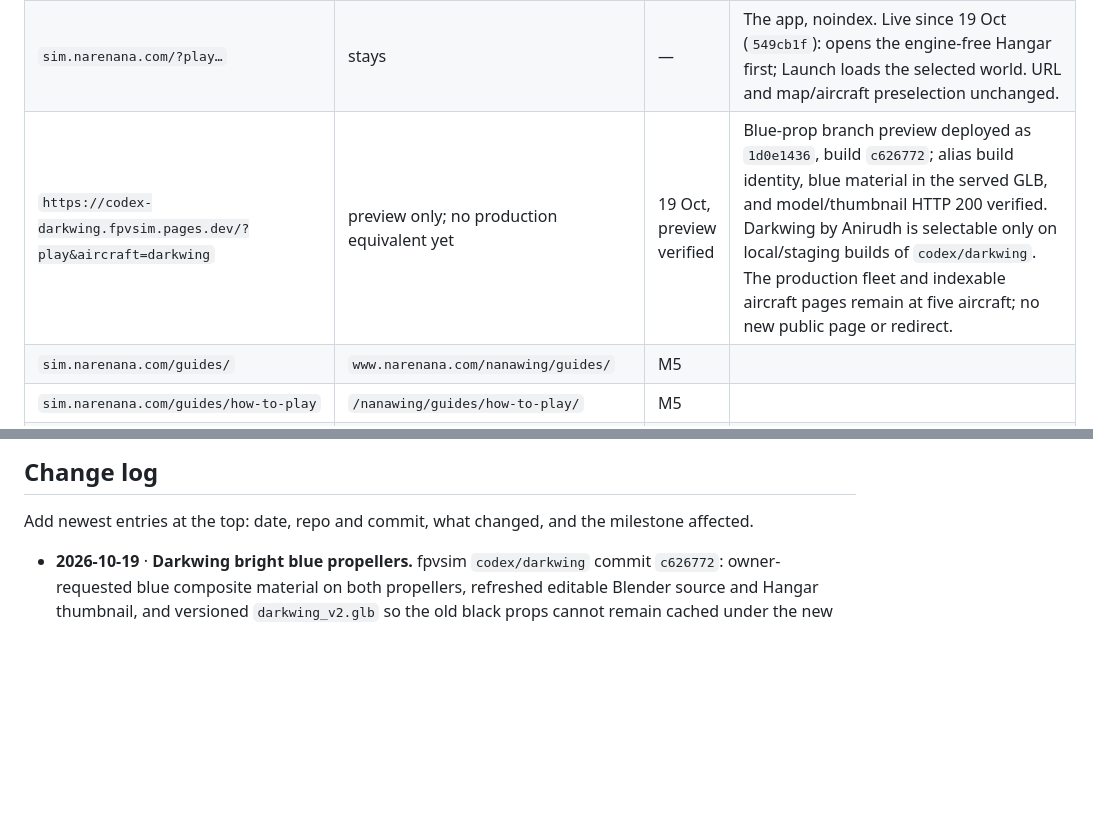
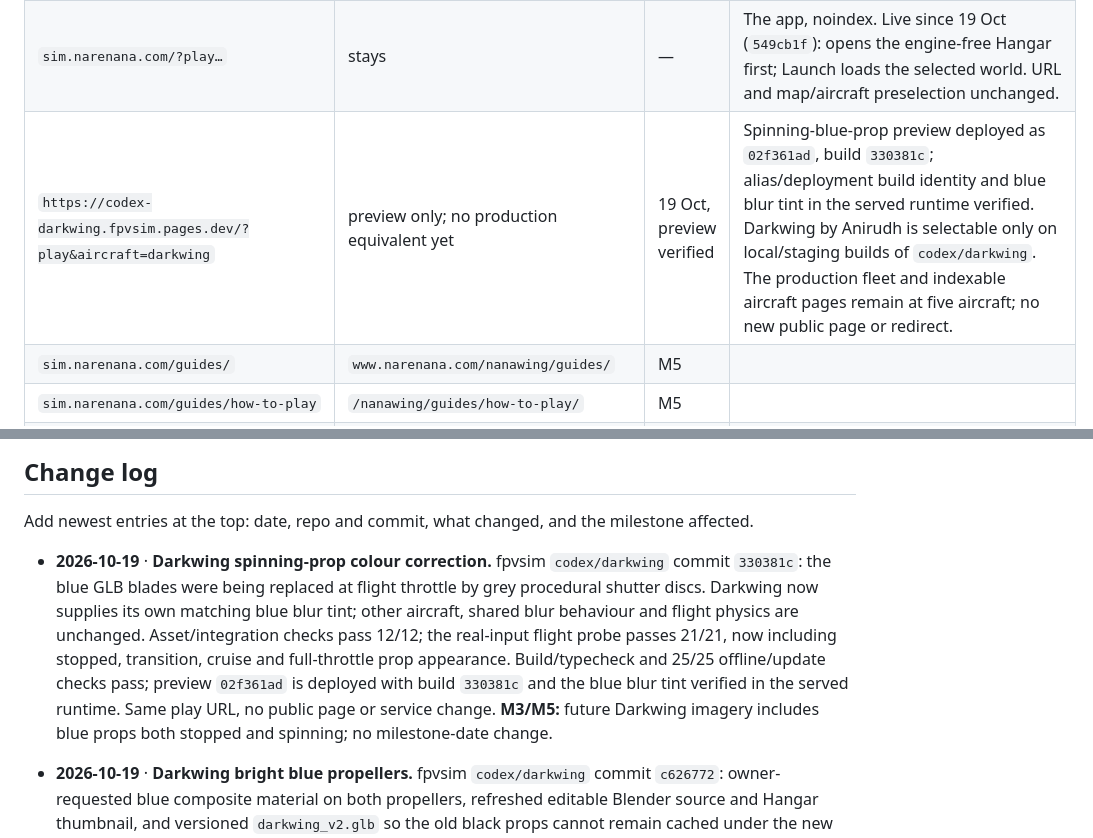
Before and after one commit to narenana/narenana-website, a Markdown page: docs/site-consolidation-plan.md, 2 parts joined by grey strips. Rendered like a GitHub page; blank space fills up the shorter version.

Commit message:
[skip ci] Record Darkwing spinning-prop colour fix

```diff
--- a/docs/site-consolidation-plan.md
+++ b/docs/site-consolidation-plan.md
@@ -242,7 +242,7 @@ Frozen 6 Oct. Edit this table whenever a page is added, removed or renamed befor
 |---|---|---|---|
 | `sim.narenana.com/` (no `play`) | `www.narenana.com/` | M5 | The homepage is Nanawing's front door. The owner approved the Chupito + Spectre artwork on 16 Oct (`fpvsim` main `5174ae5`); carry this art at M5. No URL change. |
 | `sim.narenana.com/?play…` | stays | — | The app, noindex. Live since 19 Oct (`549cb1f`): opens the engine-free Hangar first; Launch loads the selected world. URL and map/aircraft preselection unchanged. |
-| `https://codex-darkwing.fpvsim.pages.dev/?play&aircraft=darkwing` | preview only; no production equivalent yet | 19 Oct, preview verified | Blue-prop branch preview deployed as `1d0e1436`, build `c626772`; alias build identity, blue material in the served GLB, and model/thumbnail HTTP 200 verified. Darkwing by Anirudh is selectable only on local/staging builds of `codex/darkwing`. The production fleet and indexable aircraft pages remain at five aircraft; no new public page or redirect. |
+| `https://codex-darkwing.fpvsim.pages.dev/?play&aircraft=darkwing` | preview only; no production equivalent yet | 19 Oct, preview verified | Spinning-blue-prop preview deployed as `02f361ad`, build `330381c`; alias/deployment build identity and blue blur tint in the served runtime verified. Darkwing by Anirudh is selectable only on local/staging builds of `codex/darkwing`. The production fleet and indexable aircraft pages remain at five aircraft; no new public page or redirect. |
 | `sim.narenana.com/guides/` | `www.narenana.com/nanawing/guides/` | M5 | |
 | `sim.narenana.com/guides/how-to-play` | `/nanawing/guides/how-to-play/` | M5 | |
 | `sim.narenana.com/guides/fpv-wings` | `/nanawing/guides/fpv-wings/` | M5 | |
@@ -454,6 +454,8 @@ Log the cutover dates in GA4 and on `/stats`, so the comparison is honest.
 ## Change log
 
 Add newest entries at the top: date, repo and commit, what changed, and the milestone affected.
+
+- **2026-10-19** · **Darkwing spinning-prop colour correction.** fpvsim `codex/darkwing` commit `330381c`: the blue GLB blades were being replaced at flight throttle by grey procedural shutter discs. Darkwing now supplies its own matching blue blur tint; other aircraft, shared blur behaviour and flight physics are unchanged. Asset/integration checks pass 12/12; the real-input flight probe passes 21/21, now including stopped, transition, cruise and full-throttle prop appearance. Build/typecheck and 25/25 offline/update checks pass; preview `02f361ad` is deployed with build `330381c` and the blue blur tint verified in the served runtime. Same play URL, no public page or service change. **M3/M5:** future Darkwing imagery includes blue props both stopped and spinning; no milestone-date change.
 
 - **2026-10-19** · **Darkwing bright blue propellers.** fpvsim `codex/darkwing` commit `c626772`: owner-requested blue composite material on both propellers, refreshed editable Blender source and Hangar thumbnail, and versioned `darkwing_v2.glb` so the old black props cannot remain cached under the new model URL. Geometry, pivots, body materials, physics and input are unchanged; 44 focused asset/catalogue/integration/texture checks, build/typecheck and 25 offline/update checks pass. Local model preview and shared preview updated (deployment `1d0e1436`, build and served blue material verified). Same play URL and no new page, production or service change. **M3/M5:** retain this appearance in future published artwork only when Darkwing is separately approved for release; no milestone-date change.
 
```
Also changed, not shown: other parts of docs/site-consolidation-plan.md (+1 -1 lines).
